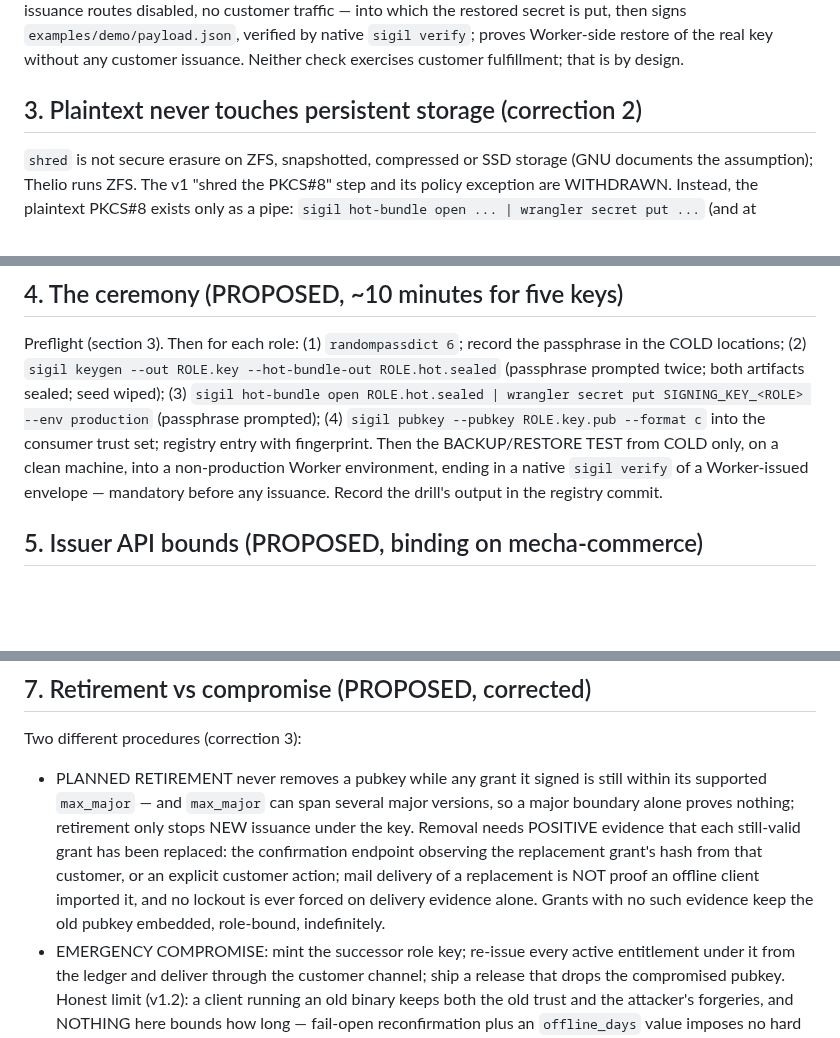
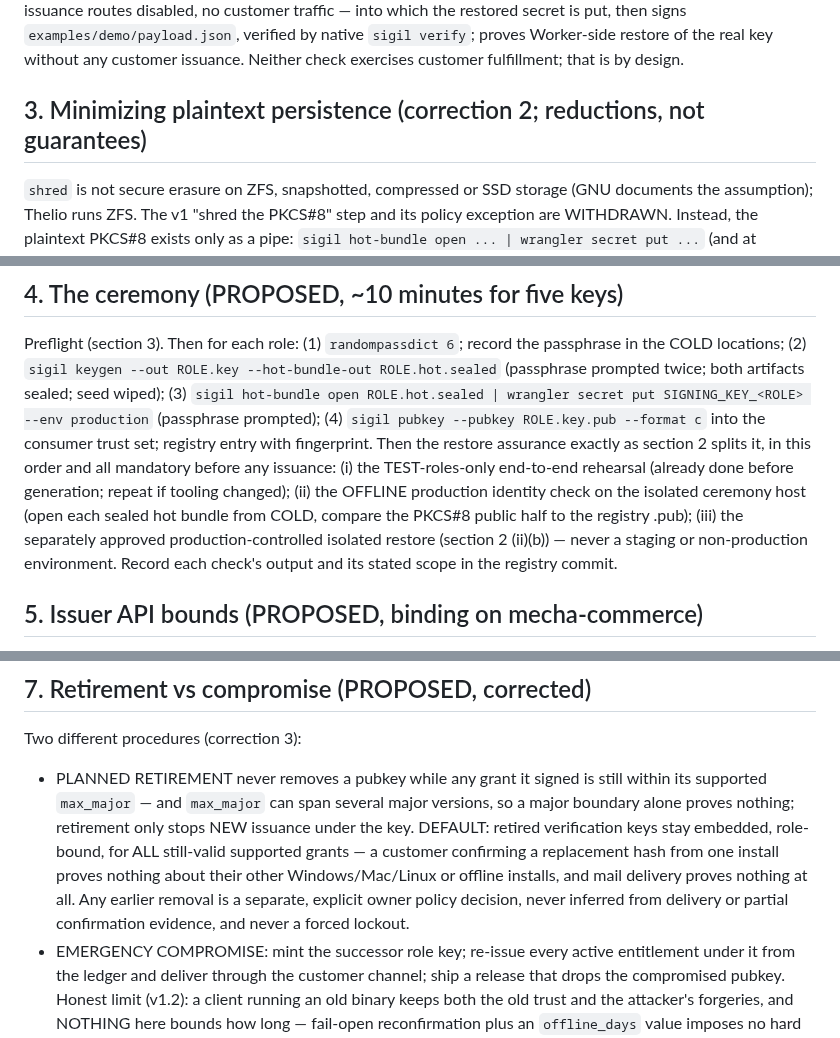
Before and after one commit to pmarreck/sigil, a Markdown page: docs/CUSTODY_AND_ISSUER_API_V1.md, 3 parts joined by grey strips. Drawn GitHub-style; blank space fills up the shorter version.

Commit message:
Custody draft v1.2 consistency pass: section 4 follows the section 2 split, section 3 heading limited, retired keys retained by default

```diff
--- a/docs/CUSTODY_AND_ISSUER_API_V1.md
+++ b/docs/CUSTODY_AND_ISSUER_API_V1.md
@@ -86,7 +86,7 @@ native `sigil verify`; proves Worker-side restore of the real key without
 any customer issuance. Neither check exercises customer fulfillment; that
 is by design.
 
-## 3. Plaintext never touches persistent storage (correction 2)
+## 3. Minimizing plaintext persistence (correction 2; reductions, not guarantees)
 
 `shred` is not secure erasure on ZFS, snapshotted, compressed or SSD
 storage (GNU documents the assumption); Thelio runs ZFS. The v1 "shred
@@ -114,11 +114,16 @@ the passphrase in the COLD locations; (2) `sigil keygen --out ROLE.key
 artifacts sealed; seed wiped); (3) `sigil hot-bundle open ROLE.hot.sealed
 | wrangler secret put SIGNING_KEY_<ROLE> --env production` (passphrase
 prompted); (4) `sigil pubkey --pubkey ROLE.key.pub --format c` into the
-consumer trust set; registry entry with fingerprint. Then the
-BACKUP/RESTORE TEST from COLD only, on a clean machine, into a
-non-production Worker environment, ending in a native `sigil verify` of
-a Worker-issued envelope — mandatory before any issuance. Record the
-drill's output in the registry commit.
+consumer trust set; registry entry with fingerprint. Then the restore
+assurance exactly as section 2 splits it, in this order and all
+mandatory before any issuance: (i) the TEST-roles-only end-to-end
+rehearsal (already done before generation; repeat if tooling changed);
+(ii) the OFFLINE production identity check on the isolated ceremony host
+(open each sealed hot bundle from COLD, compare the PKCS#8 public half to
+the registry .pub); (iii) the separately approved production-controlled
+isolated restore (section 2 (ii)(b)) — never a staging or
+non-production environment. Record each check's output and its stated
+scope in the registry commit.
 
 ## 5. Issuer API bounds (PROPOSED, binding on mecha-commerce)
 
@@ -169,13 +174,13 @@ Two different procedures (correction 3):
 - PLANNED RETIREMENT never removes a pubkey while any grant it signed is
   still within its supported `max_major` — and `max_major` can span
   several major versions, so a major boundary alone proves nothing;
-  retirement only stops NEW issuance under the key. Removal needs
-  POSITIVE evidence that each still-valid grant has been replaced: the
-  confirmation endpoint observing the replacement grant's hash from that
-  customer, or an explicit customer action; mail delivery of a
-  replacement is NOT proof an offline client imported it, and no lockout
-  is ever forced on delivery evidence alone. Grants with no such evidence
-  keep the old pubkey embedded, role-bound, indefinitely.
+  retirement only stops NEW issuance under the key. DEFAULT: retired
+  verification keys stay embedded, role-bound, for ALL still-valid
+  supported grants — a customer confirming a replacement hash from one
+  install proves nothing about their other Windows/Mac/Linux or offline
+  installs, and mail delivery proves nothing at all. Any earlier removal
+  is a separate, explicit owner policy decision, never inferred from
+  delivery or partial confirmation evidence, and never a forced lockout.
 - EMERGENCY COMPROMISE: mint the successor role key; re-issue every active
   entitlement under it from the ledger and deliver through the customer
   channel; ship a release that drops the compromised pubkey. Honest
```
